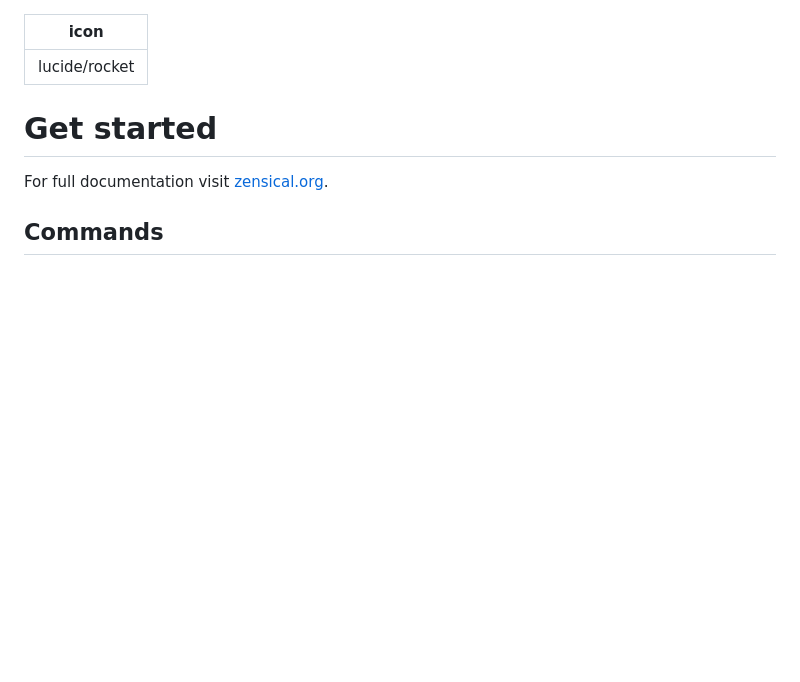
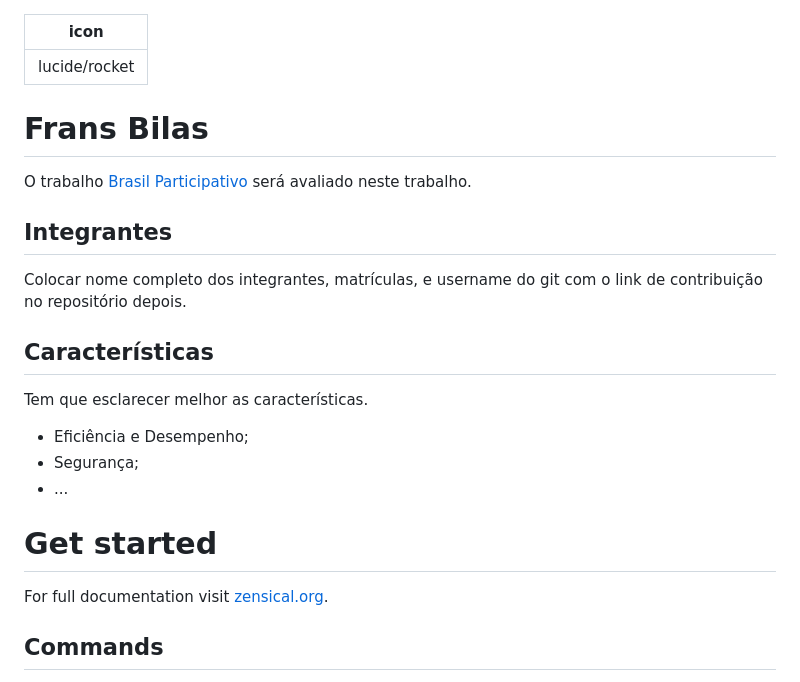
Before and after one commit to FCTE-Qualidade-de-Software-1/2026-2_T02_FRANS_BILAS, a Markdown page: docs/index.md, the part around the change. Rendered like a GitHub page; blank space fills up the shorter version.

Commit message:
docs(index): add small info of project

```diff
--- a/docs/index.md
+++ b/docs/index.md
@@ -1,6 +1,22 @@
 ---
 icon: lucide/rocket
 ---
+
+# Frans Bilas
+
+O trabalho [Brasil Participativo](https://gitlab.com/lappis-unb/decidimbr/decidim-govbr) será avaliado neste trabalho.
+
+## Integrantes
+
+<span style="color: red">Colocar nome completo dos integrantes, matrículas, e username do git com o link de contribuição no repositório depois.<span/>
+
+## Características
+
+<span style="color: red">Tem que esclarecer melhor as características.<span/>
+
+- Eficiência e Desempenho;
+- Segurança;
+- ...
 
 # Get started
 
```
